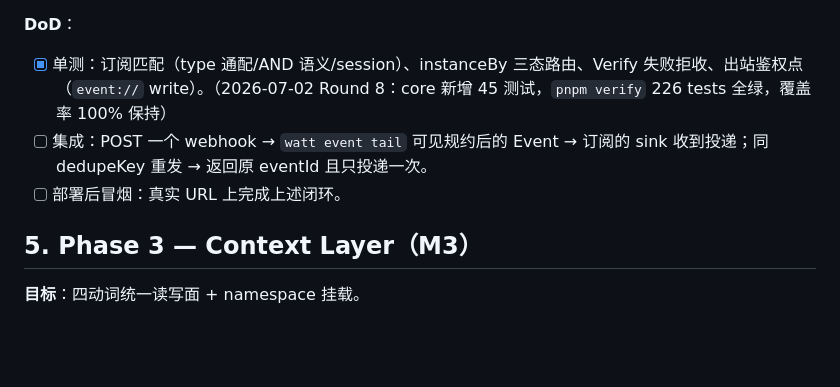
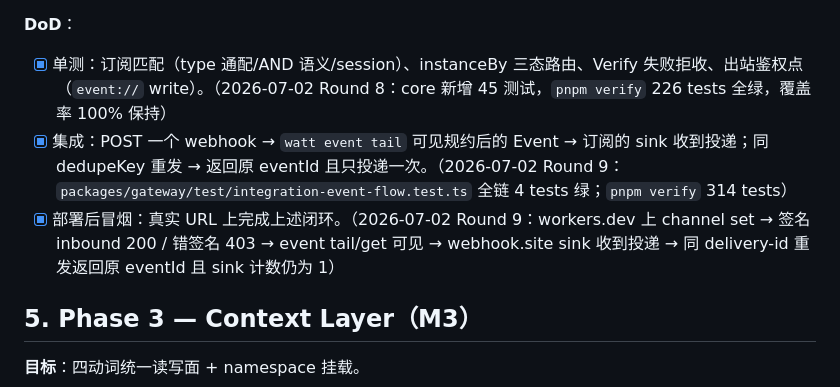
Before and after one commit to TokenRollAI/Watt, a Markdown page: DOD.md, the part around the change. Rendered like a GitHub page; blank space fills up the shorter version.

Commit message:
docs: Round 9 progress — Phase 2 items 2/3 checked (integration + deployed smoke)

```diff
--- a/DOD.md
+++ b/DOD.md
@@ -60,8 +60,8 @@
 
 **DoD**：
 - [x] 单测：订阅匹配（type 通配/AND 语义/session）、instanceBy 三态路由、Verify 失败拒收、出站鉴权点（`event://` write）。（2026-07-02 Round 8：core 新增 45 测试，`pnpm verify` 226 tests 全绿，覆盖率 100% 保持）
-- [ ] 集成：POST 一个 webhook → `watt event tail` 可见规约后的 Event → 订阅的 sink 收到投递；同 dedupeKey 重发 → 返回原 eventId 且只投递一次。
-- [ ] 部署后冒烟：真实 URL 上完成上述闭环。
+- [x] 集成：POST 一个 webhook → `watt event tail` 可见规约后的 Event → 订阅的 sink 收到投递；同 dedupeKey 重发 → 返回原 eventId 且只投递一次。（2026-07-02 Round 9：`packages/gateway/test/integration-event-flow.test.ts` 全链 4 tests 绿；`pnpm verify` 314 tests）
+- [x] 部署后冒烟：真实 URL 上完成上述闭环。（2026-07-02 Round 9：workers.dev 上 channel set → 签名 inbound 200 / 错签名 403 → event tail/get 可见 → webhook.site sink 收到投递 → 同 delivery-id 重发返回原 eventId 且 sink 计数仍为 1）
 
 ## 5. Phase 3 — Context Layer（M3）
 
```
Also changed, not shown: PROGRESS.md (+15 -3 lines).
